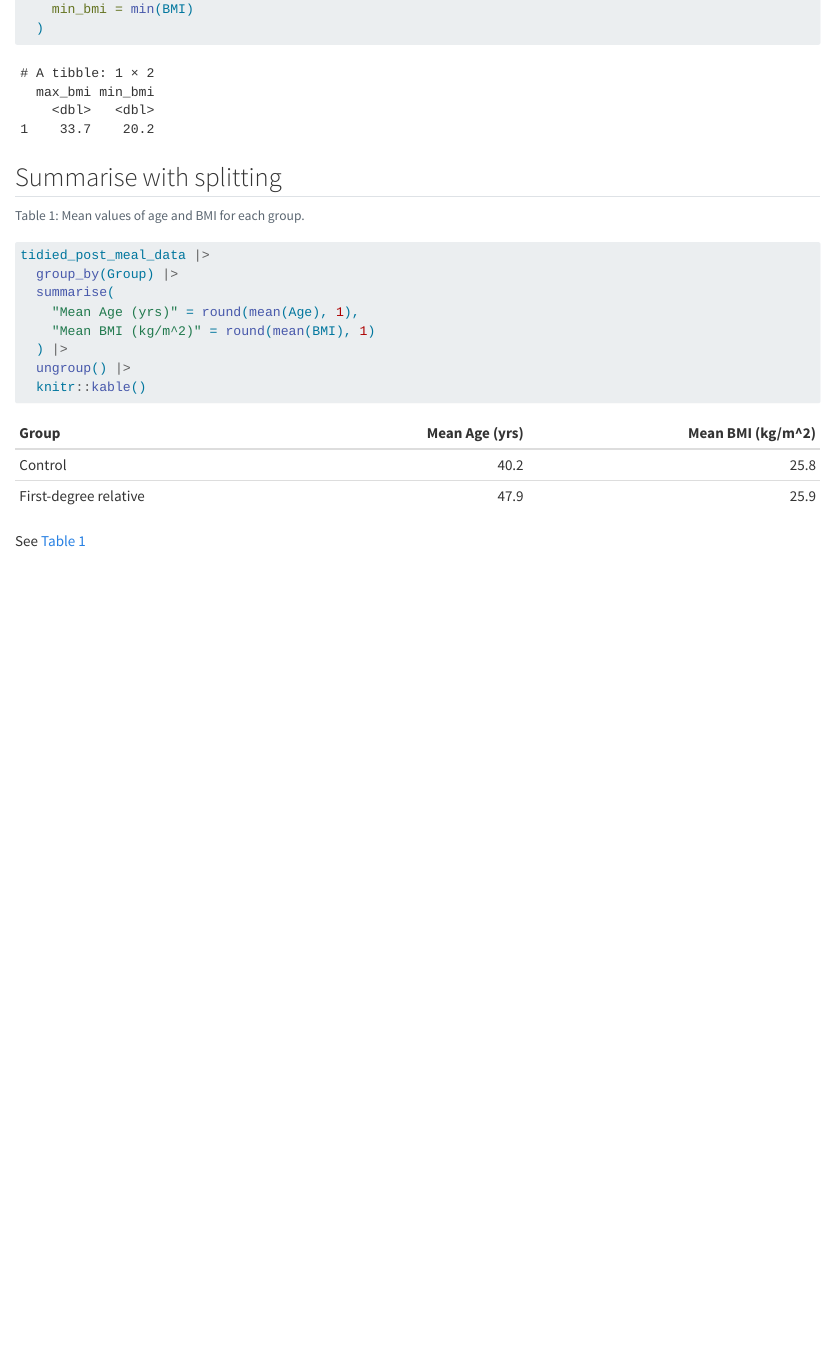
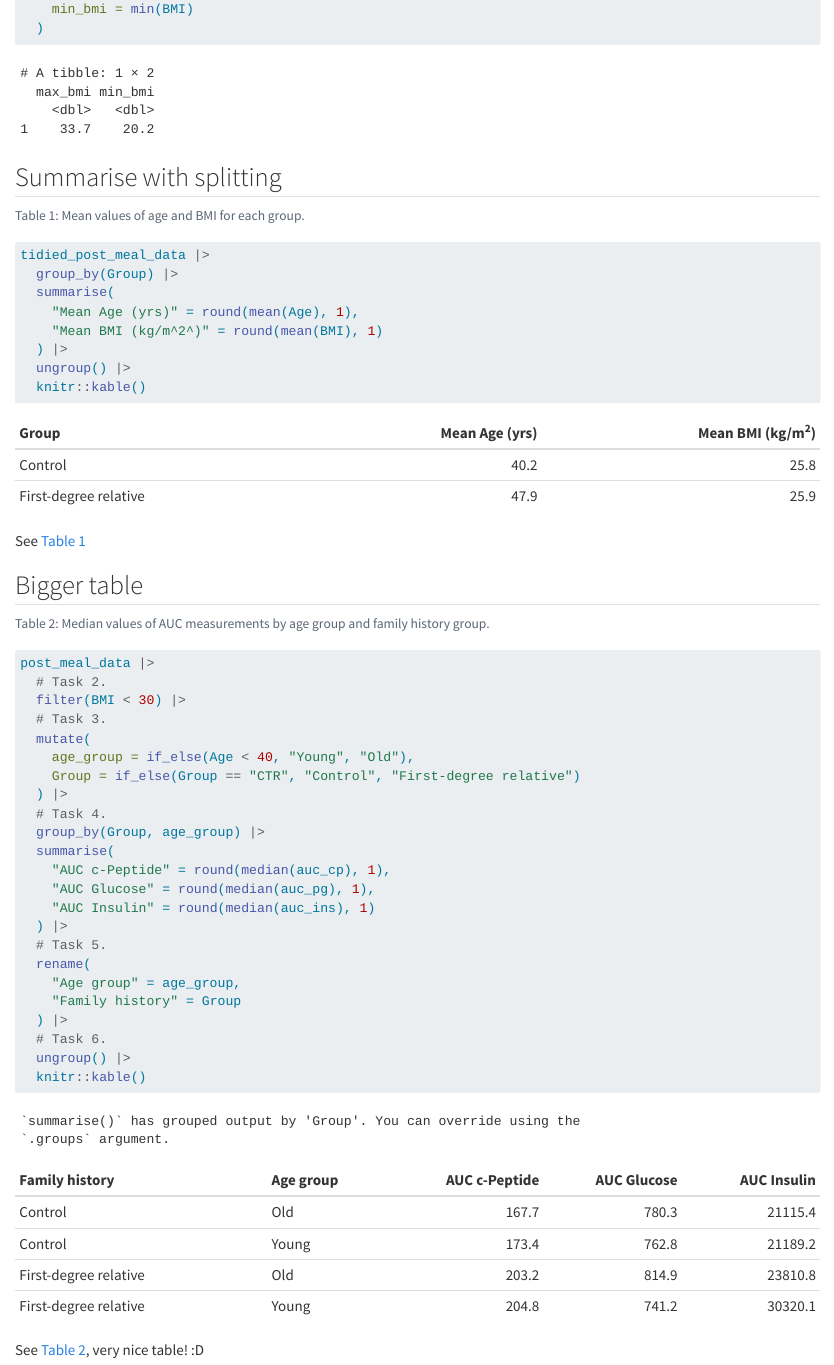
Before and after one commit to Akulasingam/LearningR, a Quarto document (docs/learning.qmd): the page in a window 1100 px wide, from 6060 px down. Rendered offline with R 4.5, knitr and Pandoc in place of Quarto, with nearby package versions; code that draws random numbers runs with fixed seeds of ours.

Commit message:
Bigger table

````diff
--- a/docs/learning.qmd
+++ b/docs/learning.qmd
@@ -351,9 +351,40 @@ tidied_post_meal_data |>
   group_by(Group) |>
   summarise(
     "Mean Age (yrs)" = round(mean(Age), 1),
-    "Mean BMI (kg/m^2)" = round(mean(BMI), 1)
+    "Mean BMI (kg/m^2^)" = round(mean(BMI), 1)
   ) |>
   ungroup() |>
   knitr::kable()
 ```
 See @tbl-mean-age-bmi
+
+
+## Bigger table
+```{r}
+#| label: tbl-summary-table
+#| tbl-cap: "Median values of AUC measurements by age group and family history group."
+post_meal_data |>
+  # Task 2.
+  filter(BMI < 30) |>
+  # Task 3.
+  mutate(
+    age_group = if_else(Age < 40, "Young", "Old"),
+    Group = if_else(Group == "CTR", "Control", "First-degree relative")
+  ) |>
+  # Task 4.
+  group_by(Group, age_group) |>
+  summarise(
+    "AUC c-Peptide" = round(median(auc_cp), 1),
+    "AUC Glucose" = round(median(auc_pg), 1),
+    "AUC Insulin" = round(median(auc_ins), 1)
+  ) |>
+  # Task 5.
+  rename(
+    "Age group" = age_group,
+    "Family history" = Group
+  ) |>
+  # Task 6.
+  ungroup() |>
+  knitr::kable()
+```
+See @tbl-summary-table, very nice table! :D
````
Also changed, not shown: 3 other files.
